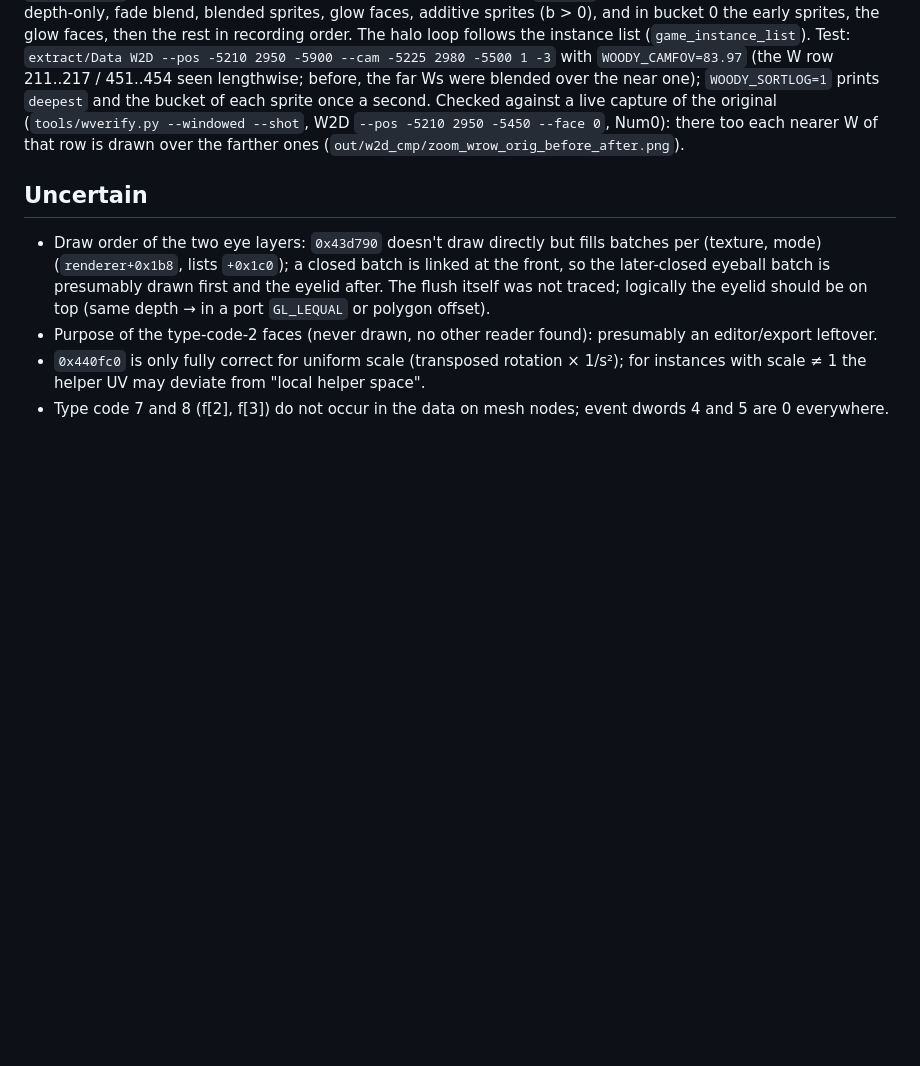
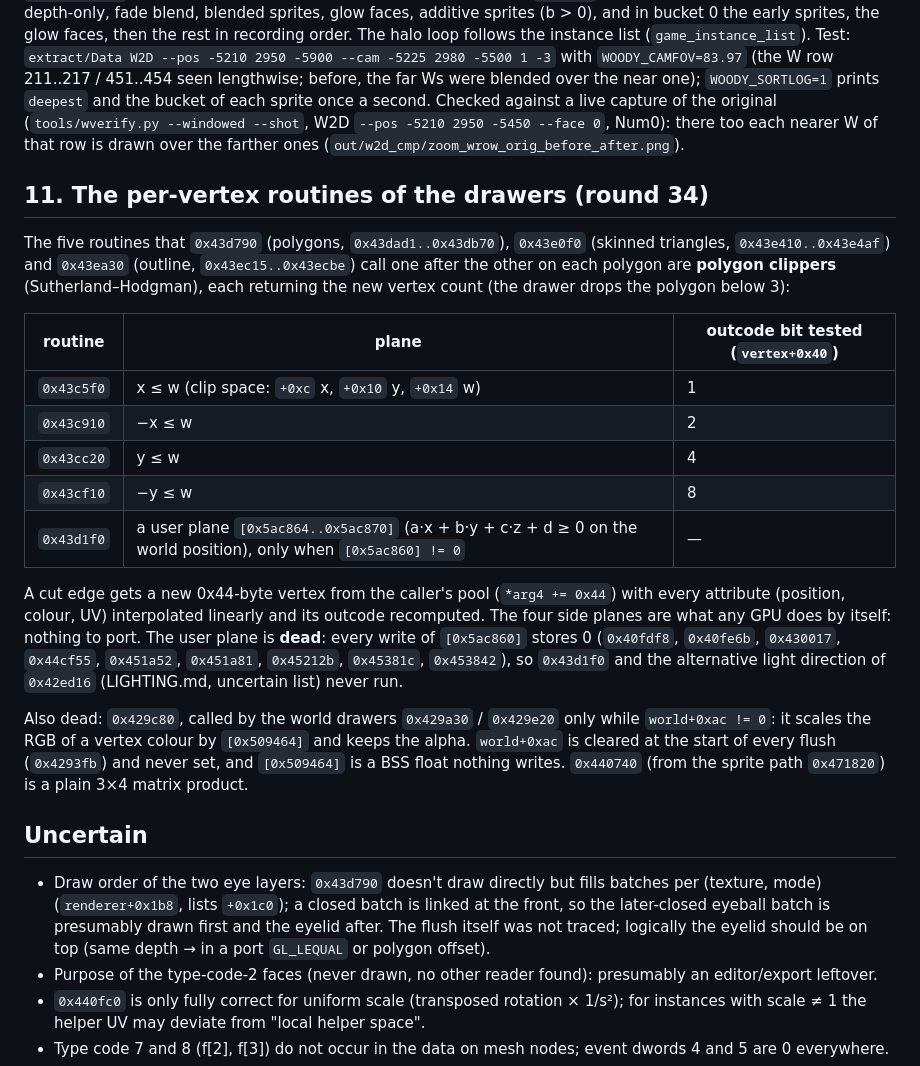
Before and after one commit to deivid22srk/WoodyRE-Web, a Markdown page: docs/MODEL_RENDER.md, the part around the change. Rendered like a GitHub page; blank space fills up the shorter version.

Commit message:
MODEL_RENDER.md 11: the five per-vertex routines are polygon clippers (four frustum sides, one user plane that is never enabled); 0x429c80 colour scale dead
Co-Authored-By: Claude Opus 5.5 <noreply@anthropic.com>

```diff
--- a/docs/MODEL_RENDER.md
+++ b/docs/MODEL_RENDER.md
@@ -476,6 +476,30 @@ instance list (`game_instance_list`). Test: `extract/Data W2D --pos -5210 2950 -
 Checked against a live capture of the original (`tools/wverify.py --windowed --shot`, W2D `--pos -5210 2950 -5450 --face 0`,
 Num0): there too each nearer W of that row is drawn over the farther ones (`out/w2d_cmp/zoom_wrow_orig_before_after.png`).
 
+## 11. The per-vertex routines of the drawers (round 34)
+The five routines that `0x43d790` (polygons, `0x43dad1..0x43db70`), `0x43e0f0` (skinned triangles, `0x43e410..0x43e4af`)
+and `0x43ea30` (outline, `0x43ec15..0x43ecbe`) call one after the other on each polygon are **polygon clippers**
+(Sutherland–Hodgman), each returning the new vertex count (the drawer drops the polygon below 3):
+
+| routine | plane | outcode bit tested (`vertex+0x40`) |
+|---|---|---|
+| `0x43c5f0` | x ≤ w (clip space: `+0xc` x, `+0x10` y, `+0x14` w) | 1 |
+| `0x43c910` | −x ≤ w | 2 |
+| `0x43cc20` | y ≤ w | 4 |
+| `0x43cf10` | −y ≤ w | 8 |
+| `0x43d1f0` | a user plane `[0x5ac864..0x5ac870]` (a·x + b·y + c·z + d ≥ 0 on the world position), only when `[0x5ac860] != 0` | — |
+
+A cut edge gets a new 0x44-byte vertex from the caller's pool (`*arg4 += 0x44`) with every attribute (position, colour,
+UV) interpolated linearly and its outcode recomputed. The four side planes are what any GPU does by itself: nothing to port.
+The user plane is **dead**: every write of `[0x5ac860]` stores 0 (`0x40fdf8`, `0x40fe6b`, `0x430017`, `0x44cf55`,
+`0x451a52`, `0x451a81`, `0x45212b`, `0x45381c`, `0x453842`), so `0x43d1f0` and the alternative light direction of
+`0x42ed16` (LIGHTING.md, uncertain list) never run.
+
+Also dead: `0x429c80`, called by the world drawers `0x429a30` / `0x429e20` only while `world+0xac != 0`: it scales the RGB
+of a vertex colour by `[0x509464]` and keeps the alpha. `world+0xac` is cleared at the start of every flush (`0x4293fb`)
+and never set, and `[0x509464]` is a BSS float nothing writes. `0x440740` (from the sprite path `0x471820`) is a plain
+3×4 matrix product.
+
 ## Uncertain
 - Draw order of the two eye layers: `0x43d790` doesn't draw directly but fills batches per (texture, mode)
   (`renderer+0x1b8`, lists `+0x1c0`); a closed batch is linked at the front, so the later-closed
```
Also changed, not shown: docs/LIGHTING.md (+3 -3 lines).
